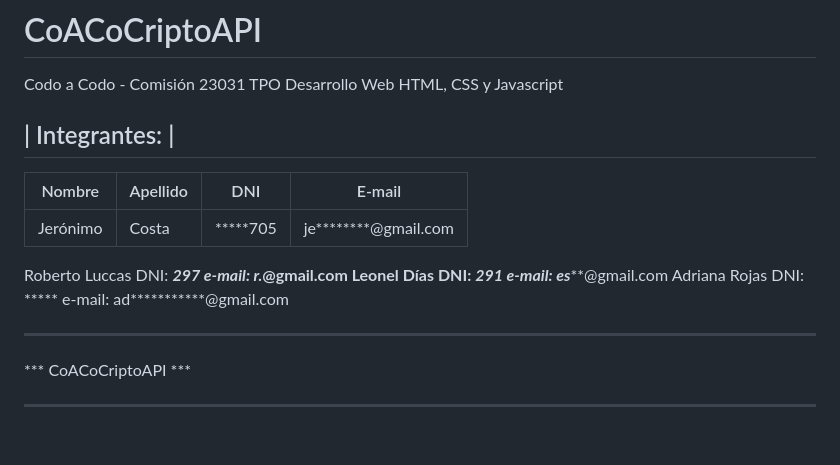
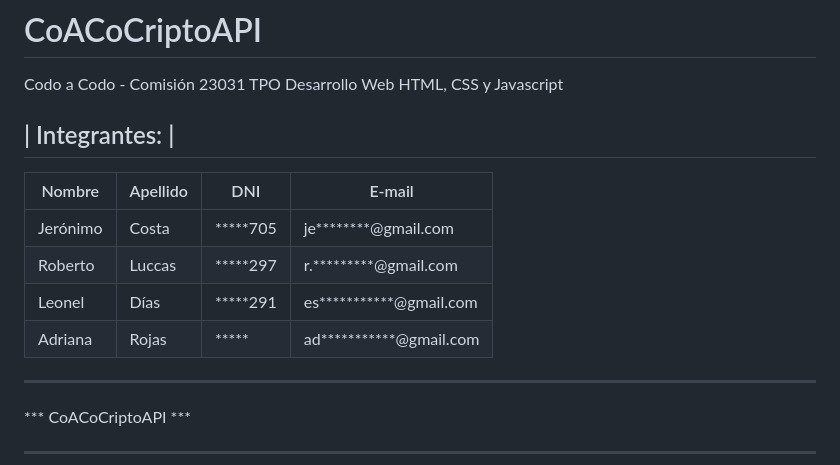
Before and after one commit to jecadm/coacoCriptoAPI, a Markdown page: README.md, the part around the change. GitHub-like rendering; blank space fills up the shorter version.

Commit message:
Update README.md
Tablas Datos

```diff
--- a/README.md
+++ b/README.md
@@ -8,15 +8,9 @@ HTML, CSS y Javascript
 | Nombre | Apellido | DNI | E-mail |
 | ------------ | ------------ | ------------ | ------------ |
 | Jerónimo | Costa | *****705 | je********@gmail.com |
-Roberto Luccas
-   DNI: *****297
-   e-mail: r.*********@gmail.com
-Leonel Días
-   DNI: *****291
-   e-mail: es***********@gmail.com
-Adriana Rojas
-   DNI: *****
-   e-mail: ad***********@gmail.com
+| Roberto | Luccas|*****297 |  r.*********@gmail.com |
+| Leonel|  Días |  *****291 |  es***********@gmail.com |
+| Adriana|  Rojas |  ***** | ad***********@gmail.com |
 
 
 ************************
```
